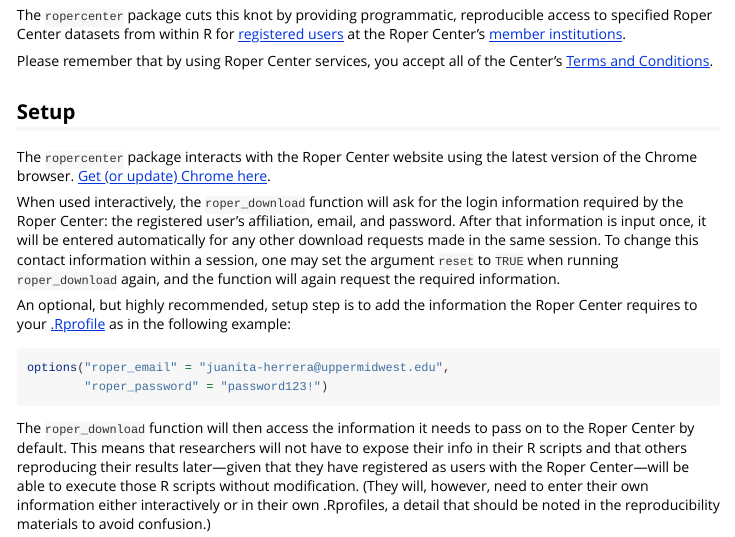
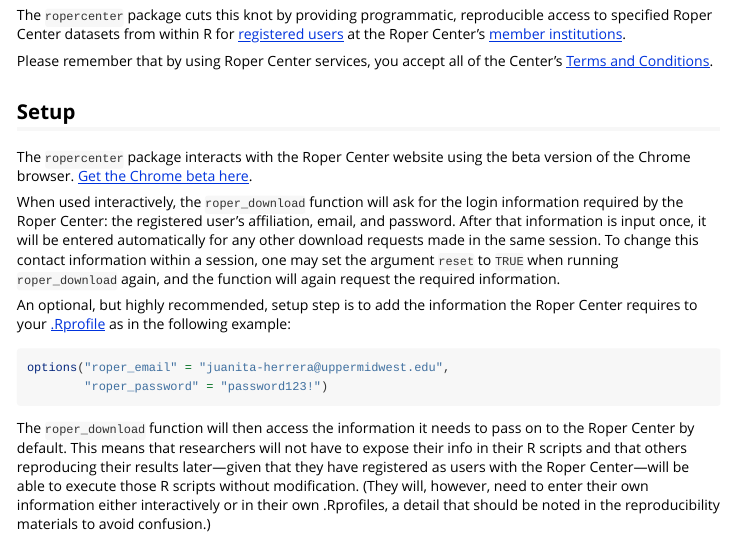
Before and after one commit to fsolt/ropercenter, an R Markdown document (vignettes/ropercenter-vignette.Rmd): the page in a window 1100 px wide, from 350 px down. Rendered offline with R 4.5, knitr and Pandoc, with nearby package versions; long lines of code are wrapped.

Commit message:
update docs to refer to Chrome beta

```diff
--- a/vignettes/ropercenter-vignette.Rmd
+++ b/vignettes/ropercenter-vignette.Rmd
@@ -18,7 +18,7 @@
 
 ## Setup
 
-The `ropercenter` package interacts with the Roper Center website using the latest version of the Chrome browser.  [Get (or update) Chrome here](https://www.google.com/chrome/).
+The `ropercenter` package interacts with the Roper Center website using the beta version of the Chrome browser.  [Get the Chrome beta here](https://www.google.com/chrome/beta/).
 
 When used interactively, the `roper_download` function will ask for the login information required by the Roper Center: the registered user's affiliation, email, and password.
 After that information is input once, it will be entered automatically for any other download requests made in the same session.  To change this contact information within a session, one may set the argument `reset` to `TRUE` when running `roper_download` again, and the function will again request the required information.
```
Also changed, not shown: R/zzz.R (+1 -1 lines), README.md.
